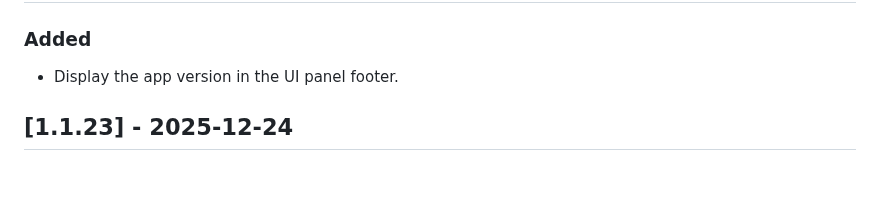
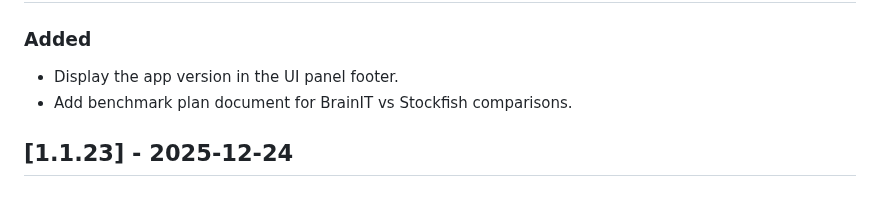
Before and after one commit to brainit-consulting/chess, a Markdown page: CHANGELOG.md, the part around the change. GitHub-like rendering.

Commit message:
docs: add Stockfish benchmark plan

```diff
--- a/CHANGELOG.md
+++ b/CHANGELOG.md
@@ -8,6 +8,7 @@ Semantic Versioning.
 ## [Unreleased]
 ### Added
 - Display the app version in the UI panel footer.
+- Add benchmark plan document for BrainIT vs Stockfish comparisons.
 
 ## [1.1.23] - 2025-12-24
 ### Fixed
```
Also changed, not shown: docs/BrainITchessEnginevsStockfishPlan.md (added, +85 -0 lines).
